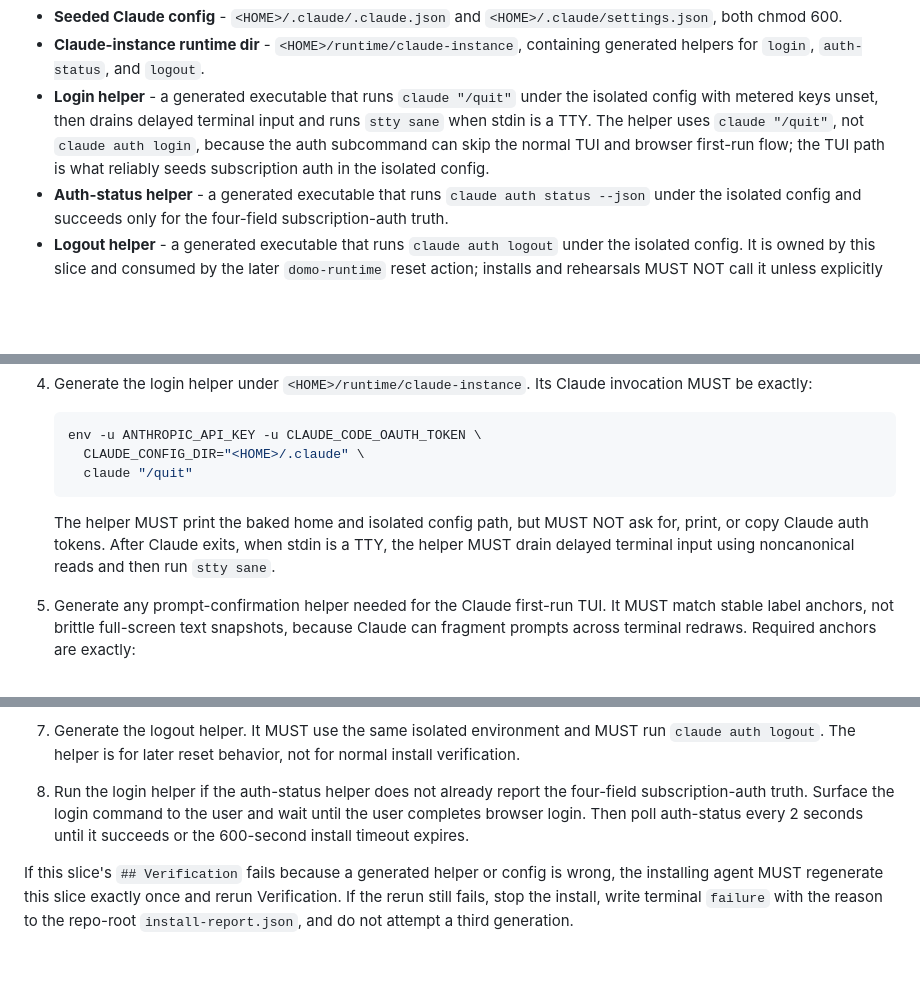
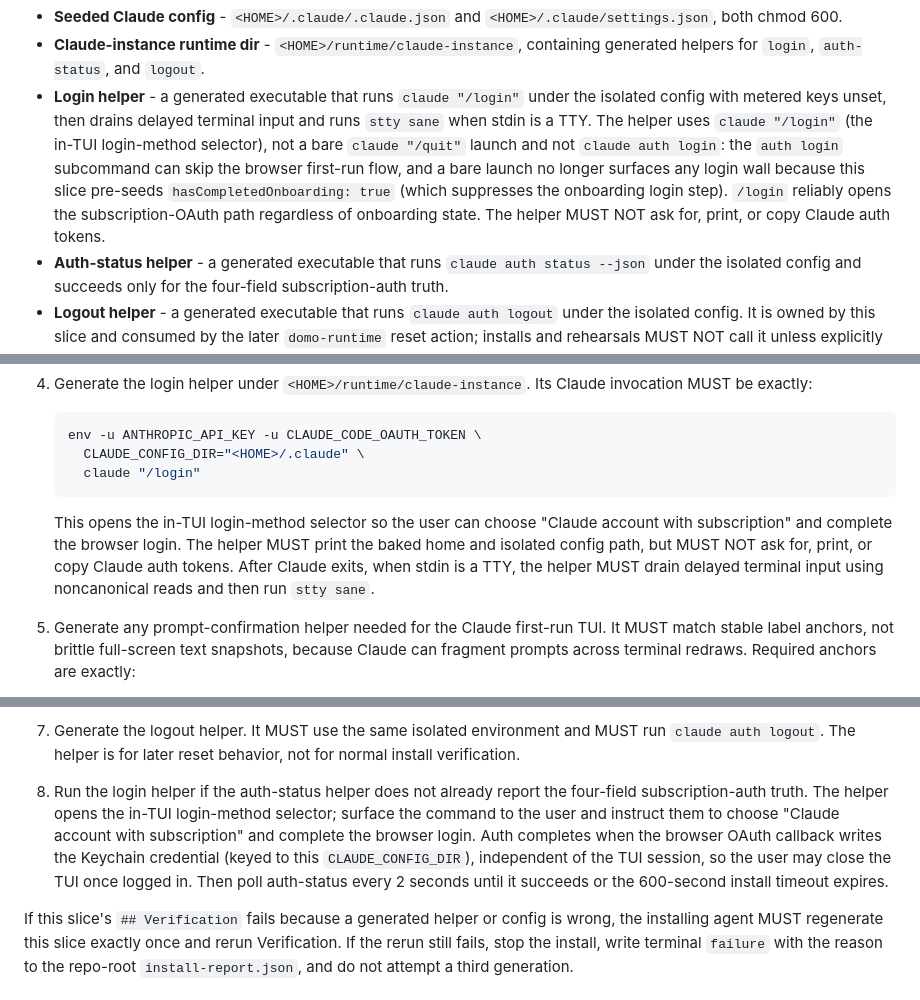
Before and after one commit to plow-pbc/seed-domo, a Markdown page: seeds/claude-instance/SEED.md, 3 parts joined by grey strips. Drawn GitHub-style; blank space fills up the shorter version.

Commit message:
Fix claude-instance login helper to drive /login (2.1.173)
A bare `claude "/quit"` launch no longer surfaces a first-run login wall:
this slice pre-seeds `hasCompletedOnboarding: true`, which suppresses the
onboarding login step, so the TUI opens straight to a logged-out working
prompt and /quit never seeds auth (empirically confirmed on Claude Code
2.1.173). Drive `claude "/login"` instead — the in-TUI login-method
selector opens the subscription-OAuth path regardless of onboarding state.
Updates the Objects login-helper bullet + rationale, the step-4 invocation,
and the step-8 trigger (incl. the Keychain-callback-independent-of-TUI note).
The metered-key-unset discipline and 4-field gate are unchanged.

Co-Authored-By: Claude Fable 5 <noreply@anthropic.com>

````diff
--- a/seeds/claude-instance/SEED.md
+++ b/seeds/claude-instance/SEED.md
@@ -41,12 +41,16 @@ generated Claude launch path in this slice.
   `<HOME>/.claude/settings.json`, both chmod 600.
 - **Claude-instance runtime dir** - `<HOME>/runtime/claude-instance`, containing
   generated helpers for `login`, `auth-status`, and `logout`.
-- **Login helper** - a generated executable that runs `claude "/quit"` under the
-  isolated config with metered keys unset, then drains delayed terminal input and
-  runs `stty sane` when stdin is a TTY. The helper uses `claude "/quit"`, not
-  `claude auth login`, because the auth subcommand can skip the normal TUI and
-  browser first-run flow; the TUI path is what reliably seeds subscription auth
-  in the isolated config.
+- **Login helper** - a generated executable that runs `claude "/login"` under
+  the isolated config with metered keys unset, then drains delayed terminal
+  input and runs `stty sane` when stdin is a TTY. The helper uses
+  `claude "/login"` (the in-TUI login-method selector), not a bare
+  `claude "/quit"` launch and not `claude auth login`: the `auth login`
+  subcommand can skip the browser first-run flow, and a bare launch no longer
+  surfaces any login wall because this slice pre-seeds
+  `hasCompletedOnboarding: true` (which suppresses the onboarding login step).
+  `/login` reliably opens the subscription-OAuth path regardless of onboarding
+  state. The helper MUST NOT ask for, print, or copy Claude auth tokens.
 - **Auth-status helper** - a generated executable that runs
   `claude auth status --json` under the isolated config and succeeds only for
   the four-field subscription-auth truth.
@@ -106,13 +110,15 @@ NOT copy or depend on any committed login script.
    ```bash
    env -u ANTHROPIC_API_KEY -u CLAUDE_CODE_OAUTH_TOKEN \
      CLAUDE_CONFIG_DIR="<HOME>/.claude" \
-     claude "/quit"
+     claude "/login"
    ```
 
-   The helper MUST print the baked home and isolated config path, but MUST NOT
-   ask for, print, or copy Claude auth tokens. After Claude exits, when stdin is
-   a TTY, the helper MUST drain delayed terminal input using noncanonical reads
-   and then run `stty sane`.
+   This opens the in-TUI login-method selector so the user can choose "Claude
+   account with subscription" and complete the browser login. The helper MUST
+   print the baked home and isolated config path, but MUST NOT ask for, print,
+   or copy Claude auth tokens. After Claude exits, when stdin is a TTY, the
+   helper MUST drain delayed terminal input using noncanonical reads and then
+   run `stty sane`.
 
 5. Generate any prompt-confirmation helper needed for the Claude first-run TUI.
    It MUST match stable label anchors, not brittle full-screen text snapshots,
@@ -161,9 +167,13 @@ NOT copy or depend on any committed login script.
    for normal install verification.
 
 8. Run the login helper if the auth-status helper does not already report the
-   four-field subscription-auth truth. Surface the login command to the user and
-   wait until the user completes browser login. Then poll auth-status every 2
-   seconds until it succeeds or the 600-second install timeout expires.
+   four-field subscription-auth truth. The helper opens the in-TUI login-method
+   selector; surface the command to the user and instruct them to choose
+   "Claude account with subscription" and complete the browser login. Auth
+   completes when the browser OAuth callback writes the Keychain credential
+   (keyed to this `CLAUDE_CONFIG_DIR`), independent of the TUI session, so the
+   user may close the TUI once logged in. Then poll auth-status every 2 seconds
+   until it succeeds or the 600-second install timeout expires.
 
 If this slice's `## Verification` fails because a generated helper or config is
 wrong, the installing agent MUST regenerate this slice exactly once and rerun
````
